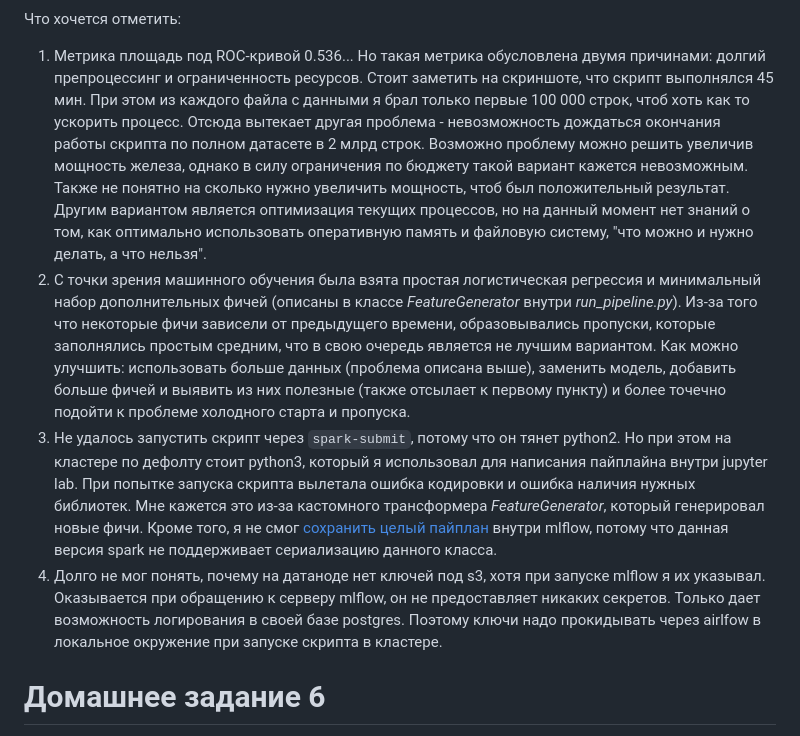
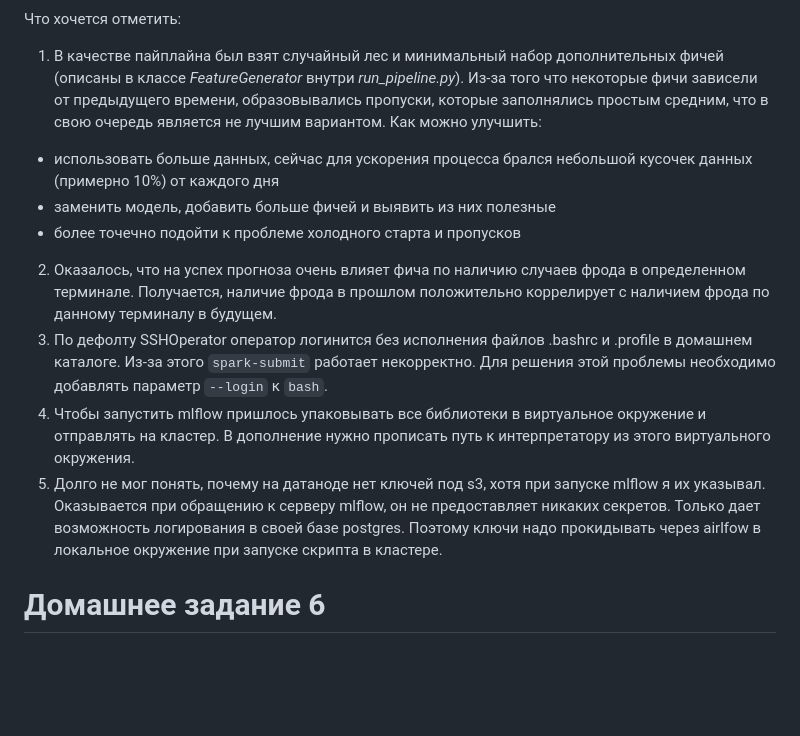
Before and after one commit to Adgius/otus-mlops-hw1, a Markdown page: README.md, the part around the change printed below. GitHub-like rendering; blank space fills up the shorter version.

Commit message:
Update README.md
5 hw

```diff
--- a/README.md
+++ b/README.md
@@ -184,9 +187,13 @@ Airflow доступен на 8080 порту, MLflow на 5000.
 
 Что хочется отметить:
-1. Метрика площадь под ROC-кривой 0.536... Но такая метрика обусловлена двумя причинами: долгий препроцессинг и ограниченность ресурсов. Стоит заметить на скриншоте, что скрипт выполнялся 45 мин. При этом из каждого файла с данными я брал только первые 100 000 строк, чтоб хоть как то ускорить процесс. Отсюда вытекает другая проблема - невозможность дождаться окончания работы скрипта по полном датасете в 2 млрд строк. Возможно проблему можно решить увеличив мощность железа, однако в силу ограничения по бюджету такой вариант кажется невозможным. Также не понятно на сколько нужно увеличить мощность, чтоб был положительный результат. Другим вариантом является оптимизация текущих процессов, но на данный момент нет знаний о том, как оптимально использовать оперативную память и файловую систему, "что можно и нужно делать, а что нельзя".
-2. С точки зрения машинного обучения была взята простая логистическая регрессия и минимальный набор дополнительных фичей (описаны в классе *FeatureGenerator* внутри *run_pipeline.py*). Из-за того что некоторые фичи зависели от предыдущего времени, образовывались пропуски, которые заполнялись простым средним, что в свою очередь является не лучшим вариантом. Как можно улучшить: использовать больше данных (проблема описана выше), заменить модель, добавить больше фичей и выявить из них полезные (также отсылает к первому пункту) и более точечно подойти к проблеме холодного старта и пропуска.
-3. Не удалось запустить скрипт через `spark-submit`, потому что он тянет python2. Но при этом на кластере по дефолту стоит python3, который я использовал для написания пайплайна внутри jupyter lab. При попытке запуска скрипта вылетала ошибка кодировки и ошибка наличия нужных библиотек. Мне кажется это из-за кастомного трансформера *FeatureGenerator*, который генерировал новые фичи. Кроме того, я не смог [сохранить целый пайплан](https://stackoverflow.com/questions/41399399/serialize-a-custom-transformer-using-python-to-be-used-within-a-pyspark-ml-pipel) внутри mlflow, потому что данная версия spark не поддерживает сериализацию данного класса.
-4. Долго не мог понять, почему на датаноде нет ключей под s3, хотя при запуске mlflow я их указывал. Оказывается при обращению к серверу mlflow, он не предоставляет никаких секретов. Только дает возможность логирования в своей базе postgres. Поэтому ключи надо прокидывать через airlfow в локальное окружение при запуске скрипта в кластере.
+1. В качестве пайплайна был взят случайный лес и минимальный набор дополнительных фичей (описаны в классе *FeatureGenerator* внутри *run_pipeline.py*). Из-за того что некоторые фичи зависели от предыдущего времени, образовывались пропуски, которые заполнялись простым средним, что в свою очередь является не лучшим вариантом. Как можно улучшить:
+* использовать больше данных, сейчас для ускорения процесса брался небольшой кусочек данных (примерно 10%) от каждого дня
+* заменить модель, добавить больше фичей и выявить из них полезные
+* более точечно подойти к проблеме холодного старта и пропусков
+2. Оказалось, что на успех прогноза очень влияет фича по наличию случаев фрода в определенном терминале. Получается, наличие фрода в прошлом положительно коррелирует с наличием фрода по данному терминалу в будущем.
+3. По дефолту SSHOperator оператор логинится без исполнения файлов .bashrc и .profile в домашнем каталоге. Из-за этого  `spark-submit` работает некорректно. Для решения этой проблемы необходимо добавлять параметр `--login` к `bash`.
+4. Чтобы запустить mlflow пришлось упаковывать все библиотеки в виртуальное окружение и отправлять на кластер. В дополнение нужно прописать путь к интерпретатору из этого виртуального окружения.
+5. Долго не мог понять, почему на датаноде нет ключей под s3, хотя при запуске mlflow я их указывал. Оказывается при обращению к серверу mlflow, он не предоставляет никаких секретов. Только дает возможность логирования в своей базе postgres. Поэтому ключи надо прокидывать через airlfow в локальное окружение при запуске скрипта в кластере.
 
 # Домашнее задание 6
 
```
Also changed, not shown: other parts of README.md (+5 -2 lines).
